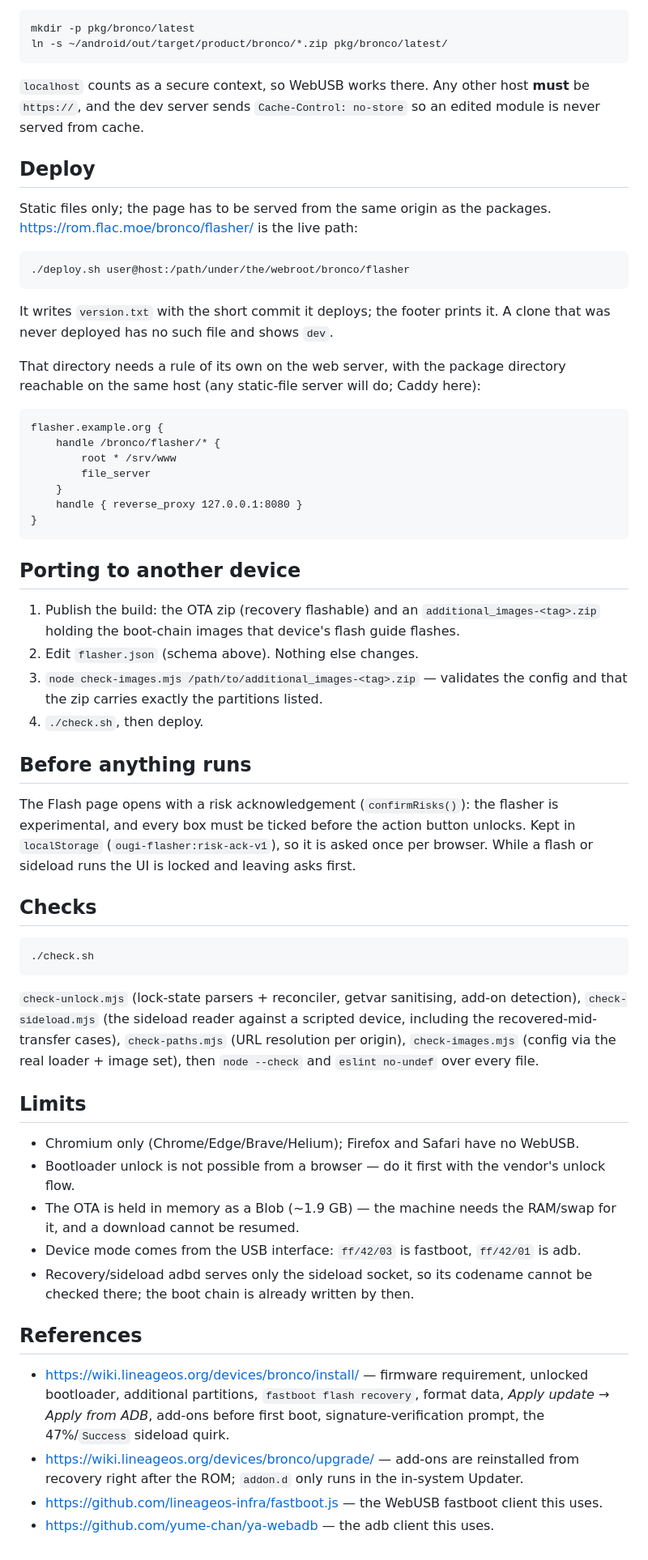
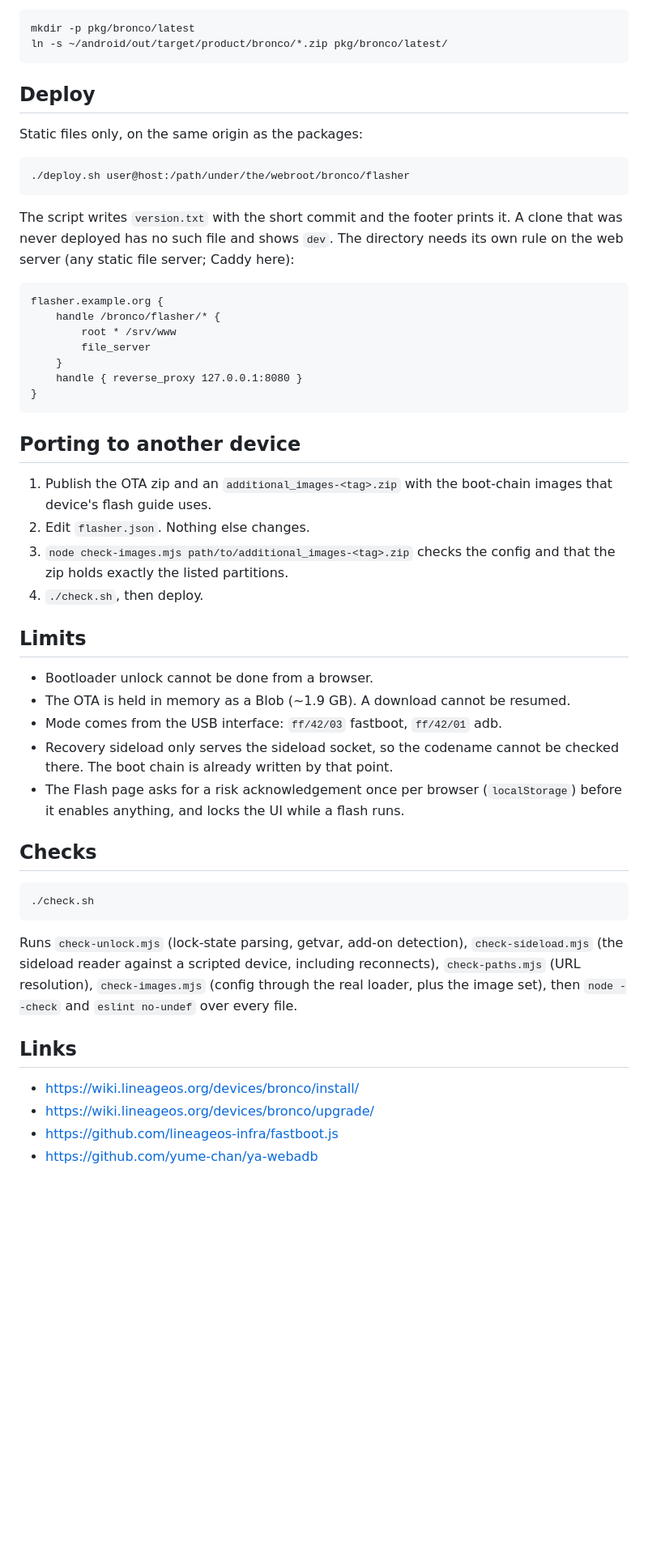
Before and after one commit to iljasrb/ougi-flasher, a Markdown page: README.md, the part around one of its changes. Shown at 81% size. Drawn GitHub-style; blank space fills up the shorter version.

````diff
--- a/README.md
+++ b/README.md
@@ -152,23 +125,17 @@ mkdir -p pkg/bronco/latest
 ln -s ~/android/out/target/product/bronco/*.zip pkg/bronco/latest/
 ```
 
-`localhost` counts as a secure context, so WebUSB works there. Any other host **must** be `https://`,
-and the dev server sends `Cache-Control: no-store` so an edited module is never served from cache.
-
 ## Deploy
 
-Static files only; the page has to be served from the same origin as the packages.
-<https://rom.flac.moe/bronco/flasher/> is the live path:
+Static files only, on the same origin as the packages:
 
 ```sh
 ./deploy.sh user@host:/path/under/the/webroot/bronco/flasher
 ```
 
-It writes `version.txt` with the short commit it deploys; the footer prints it. A clone that was
-never deployed has no such file and shows `dev`.
-
-That directory needs a rule of its own on the web server, with the package directory reachable on
-the same host (any static-file server will do; Caddy here):
+The script writes `version.txt` with the short commit and the footer prints it. A clone that was
+never deployed has no such file and shows `dev`. The directory needs its own rule on the web server
+(any static file server; Caddy here):
 
 ```
 flasher.example.org {
@@ -182,19 +149,22 @@ flasher.example.org {
 
 ## Porting to another device
 
-1. Publish the build: the OTA zip (recovery flashable) and an `additional_images-<tag>.zip` holding
-   the boot-chain images that device's flash guide flashes.
-2. Edit `flasher.json` (schema above). Nothing else changes.
-3. `node check-images.mjs /path/to/additional_images-<tag>.zip` — validates the config and that the
-   zip carries exactly the partitions listed.
+1. Publish the OTA zip and an `additional_images-<tag>.zip` with the boot-chain images that device's
+   flash guide uses.
+2. Edit `flasher.json`. Nothing else changes.
+3. `node check-images.mjs path/to/additional_images-<tag>.zip` checks the config and that the zip
+   holds exactly the listed partitions.
 4. `./check.sh`, then deploy.
 
-## Before anything runs
+## Limits
 
-The Flash page opens with a risk acknowledgement (`confirmRisks()`): the flasher is experimental,
-and every box must be ticked before the action button unlocks. Kept in `localStorage`
-(`ougi-flasher:risk-ack-v1`), so it is asked once per browser. While a flash or sideload runs the UI
-is locked and leaving asks first.
+- Bootloader unlock cannot be done from a browser.
+- The OTA is held in memory as a Blob (~1.9 GB). A download cannot be resumed.
+- Mode comes from the USB interface: `ff/42/03` fastboot, `ff/42/01` adb.
+- Recovery sideload only serves the sideload socket, so the codename cannot be checked there. The
+  boot chain is already written by that point.
+- The Flash page asks for a risk acknowledgement once per browser (`localStorage`) before it enables
+  anything, and locks the UI while a flash runs.
 
 ## Checks
 
@@ -202,27 +172,14 @@ is locked and leaving asks first.
 ./check.sh
 ```
 
-`check-unlock.mjs` (lock-state parsers + reconciler, getvar sanitising, add-on detection),
-`check-sideload.mjs` (the sideload reader against a scripted device, including the recovered-mid-
-transfer cases), `check-paths.mjs` (URL resolution per origin), `check-images.mjs` (config via the
-real loader + image set), then `node --check` and `eslint no-undef` over every file.
+Runs `check-unlock.mjs` (lock-state parsing, getvar, add-on detection), `check-sideload.mjs` (the
+sideload reader against a scripted device, including reconnects), `check-paths.mjs` (URL resolution),
+`check-images.mjs` (config through the real loader, plus the image set), then `node --check` and
+`eslint no-undef` over every file.
 
-## Limits
+## Links
 
-- Chromium only (Chrome/Edge/Brave/Helium); Firefox and Safari have no WebUSB.
-- Bootloader unlock is not possible from a browser — do it first with the vendor's unlock flow.
-- The OTA is held in memory as a Blob (~1.9 GB) — the machine needs the RAM/swap for it, and a
-  download cannot be resumed.
-- Device mode comes from the USB interface: `ff/42/03` is fastboot, `ff/42/01` is adb.
-- Recovery/sideload adbd serves only the sideload socket, so its codename cannot be checked there;
-  the boot chain is already written by then.
-
-## References
-
-- <https://wiki.lineageos.org/devices/bronco/install/> — firmware requirement, unlocked bootloader,
-  additional partitions, `fastboot flash recovery`, format data, *Apply update → Apply from ADB*,
-  add-ons before first boot, signature-verification prompt, the 47%/`Success` sideload quirk.
-- <https://wiki.lineageos.org/devices/bronco/upgrade/> — add-ons are reinstalled from recovery right
-  after the ROM; `addon.d` only runs in the in-system Updater.
-- <https://github.com/lineageos-infra/fastboot.js> — the WebUSB fastboot client this uses.
-- <https://github.com/yume-chan/ya-webadb> — the adb client this uses.
+- <https://wiki.lineageos.org/devices/bronco/install/>
+- <https://wiki.lineageos.org/devices/bronco/upgrade/>
+- <https://github.com/lineageos-infra/fastboot.js>
+- <https://github.com/yume-chan/ya-webadb>
````
Also changed, not shown: other parts of README.md (+72 -99 lines).
